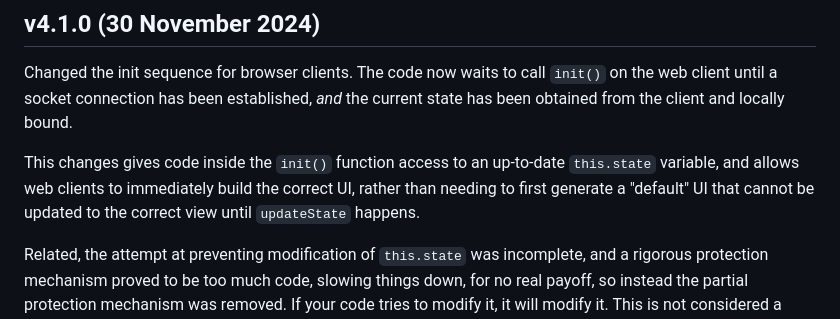
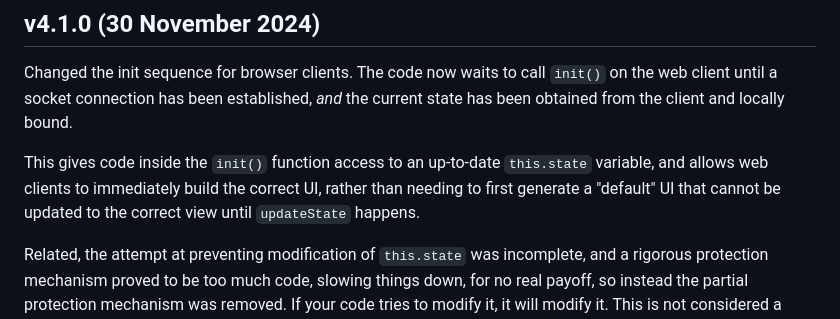
Before and after one commit to Pomax/socketless, a Markdown page: docs/CHANGELOG.md, the part around the change. Drawn GitHub-style.

```diff
--- a/docs/CHANGELOG.md
+++ b/docs/CHANGELOG.md
@@ -12,7 +12,7 @@ Socketless _strictly_ adheres to [semver](https://semver.org)'s major.minor.patc
 
 Changed the init sequence for browser clients. The code now waits to call `init()` on the web client until a socket connection has been established, _and_ the current state has been obtained from the client and locally bound.
 
-This changes gives code inside the `init()` function access to an up-to-date `this.state` variable, and allows web clients to immediately build the correct UI, rather than needing to first generate a "default" UI that cannot be updated to the correct view until `updateState` happens.
+This gives code inside the `init()` function access to an up-to-date `this.state` variable, and allows web clients to immediately build the correct UI, rather than needing to first generate a "default" UI that cannot be updated to the correct view until `updateState` happens.
 
 Related, the attempt at preventing modification of `this.state` was incomplete, and a rigorous protection mechanism proved to be too much code, slowing things down, for no real payoff, so instead the partial protection mechanism was removed. If your code tries to modify it, it will modify it. This is not considered a backward compatibility breaking change, as no real code could have relied on overwriting, or manually changing, the browser state value.
 
```
